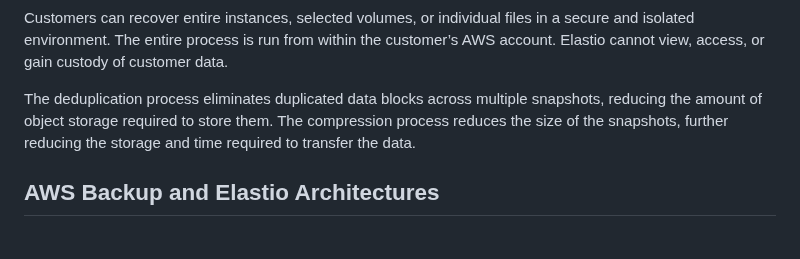
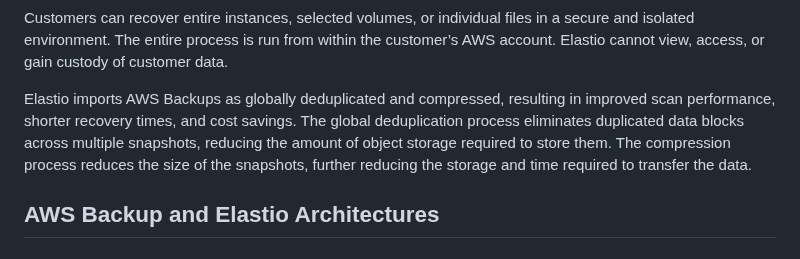
Before and after one commit to elastio/contrib, a Markdown page: aws-backup-elastio-integration/README.md, the part around the change. Drawn GitHub-style.

Commit message:
Update README.md
augmented deduplication language

```diff
--- a/aws-backup-elastio-integration/README.md
+++ b/aws-backup-elastio-integration/README.md
@@ -14,7 +14,7 @@ In the event that a cyber threat is detected and needs to be remediated, Elastio
 
 Customers can recover entire instances, selected volumes, or individual files in a secure and isolated environment.  The entire process is run from within the customer’s AWS account. Elastio cannot view, access, or gain custody of customer data.
 
-The deduplication process eliminates duplicated data blocks across multiple snapshots, reducing the amount of object storage required to store them. The compression process reduces the size of the snapshots, further reducing the storage and time required to transfer the data.
+Elastio imports AWS Backups as globally deduplicated and compressed, resulting in improved scan performance, shorter recovery times, and cost savings. The global deduplication process eliminates duplicated data blocks across multiple snapshots, reducing the amount of object storage required to store them. The compression process reduces the size of the snapshots, further reducing the storage and time required to transfer the data.
 
 ## AWS Backup and Elastio Architectures
 
```
